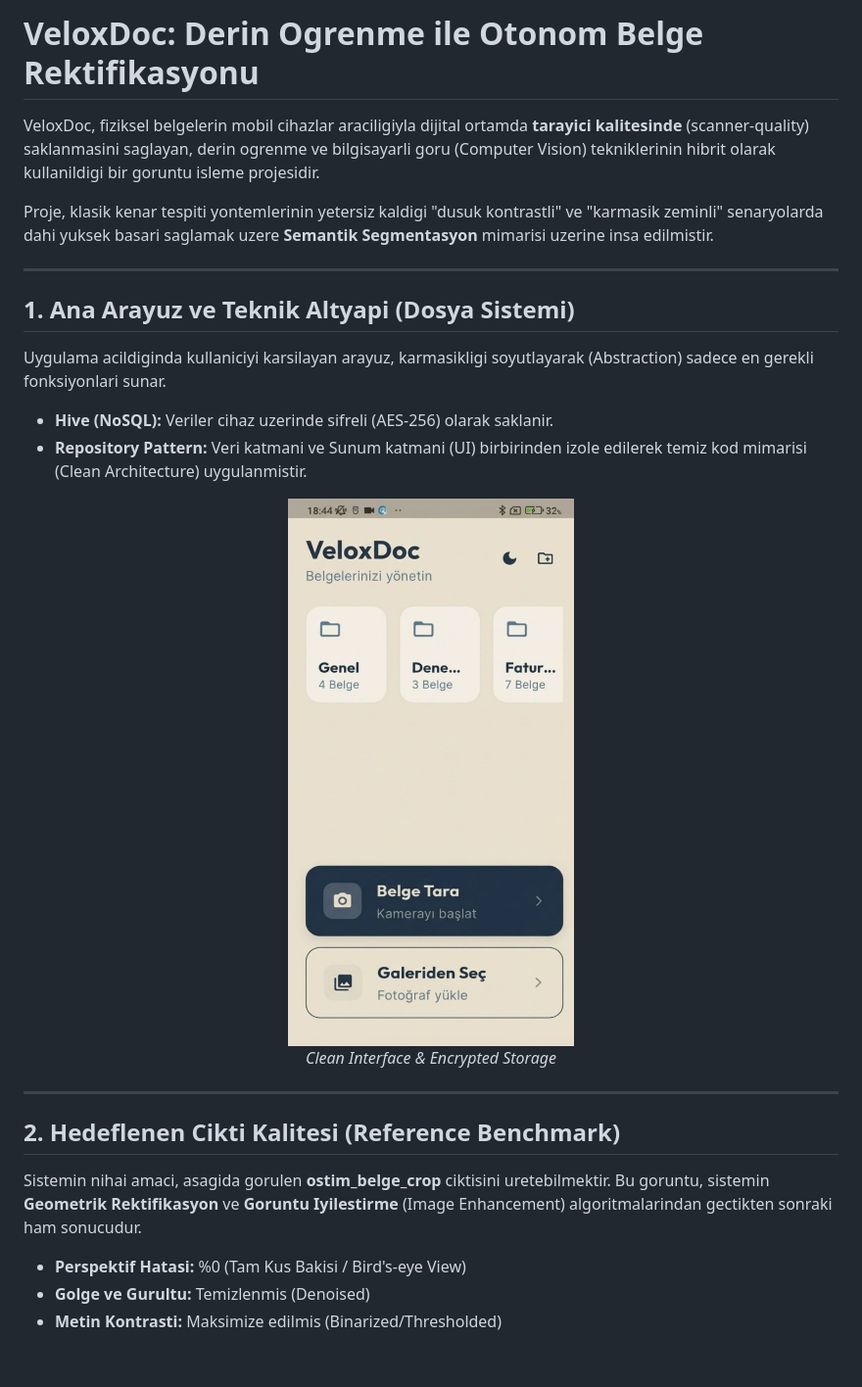
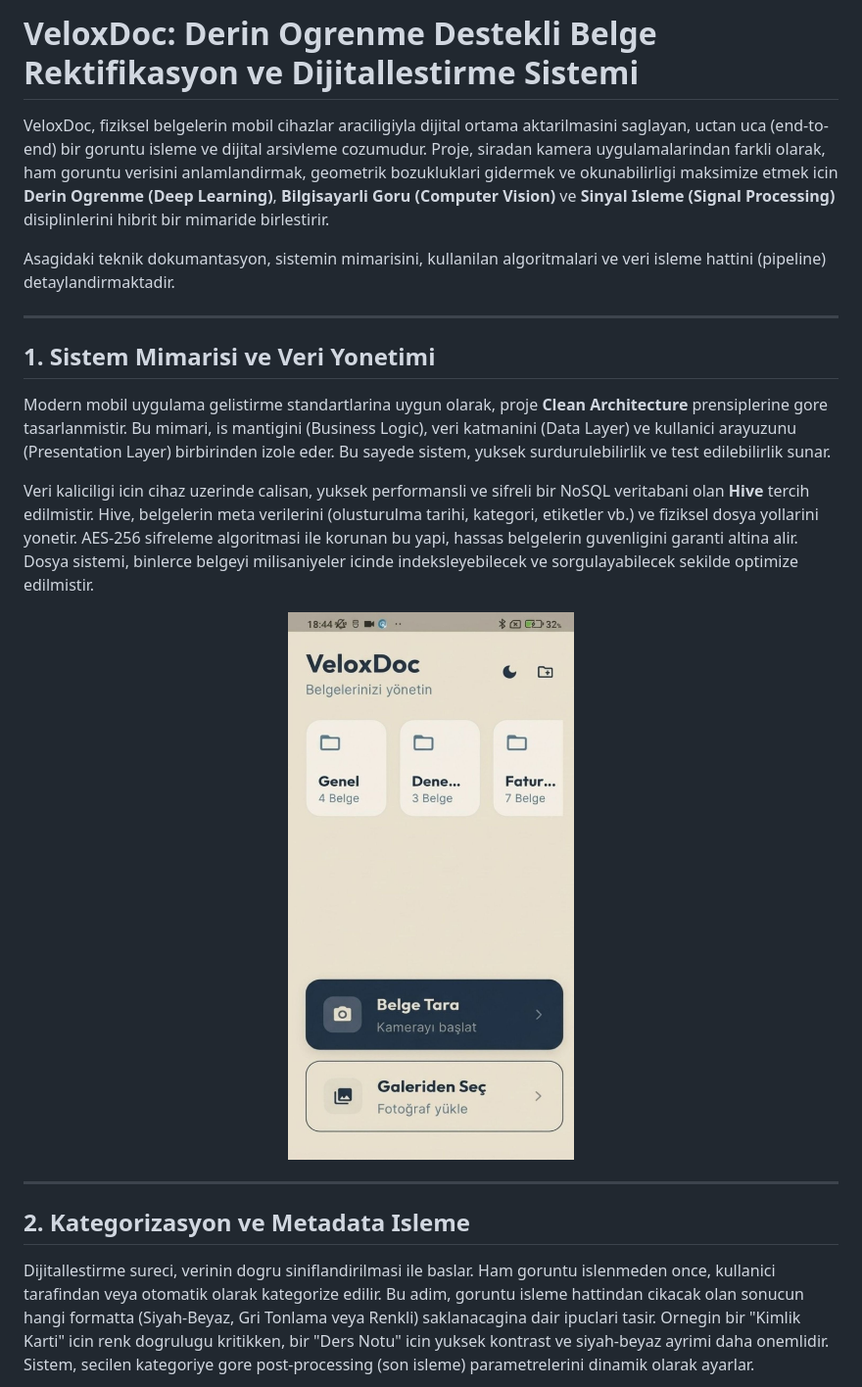
Before and after one commit to samettkartal/veloxdoc-scanner, a Markdown page: README.md, the part around one of its changes. Shown at 98% size. GitHub-like rendering; blank space fills up the shorter version.

Commit message:
Docs: Detailed Technical Whitepaper update without benchmark image

```diff
--- a/README.md
+++ b/README.md
@@ -1,27 +1,25 @@
-# VeloxDoc: Derin Ogrenme ile Otonom Belge Rektifikasyonu
+# VeloxDoc: Derin Ogrenme Destekli Belge Rektifikasyon ve Dijitallestirme Sistemi
 
-VeloxDoc, fiziksel belgelerin mobil cihazlar araciligiyla dijital ortamda **tarayici kalitesinde** (scanner-quality) saklanmasini saglayan, derin ogrenme ve bilgisayarli goru (Computer Vision) tekniklerinin hibrit olarak kullanildigi bir goruntu isleme projesidir.
+VeloxDoc, fiziksel belgelerin mobil cihazlar araciligiyla dijital ortama aktarilmasini saglayan, uctan uca (end-to-end) bir goruntu isleme ve dijital arsivleme cozumudur. Proje, siradan kamera uygulamalarindan farkli olarak, ham goruntu verisini anlamlandirmak, geometrik bozukluklari gidermek ve okunabilirligi maksimize etmek icin **Derin Ogrenme (Deep Learning)**, **Bilgisayarli Goru (Computer Vision)** ve **Sinyal Isleme (Signal Processing)** disiplinlerini hibrit bir mimaride birlestirir.
 
-Proje, klasik kenar tespiti yontemlerinin yetersiz kaldigi "dusuk kontrastli" ve "karmasik zeminli" senaryolarda dahi yuksek basari saglamak uzere **Semantik Segmentasyon** mimarisi uzerine insa edilmistir.
+Asagidaki teknik dokumantasyon, sistemin mimarisini, kullanilan algoritmalari ve veri isleme hattini (pipeline) detaylandirmaktadir.
 
 ---
 
-## 1. Ana Arayuz ve Teknik Altyapi (Dosya Sistemi)
-Uygulama acildiginda kullaniciyi karsilayan arayuz, karmasikligi soyutlayarak (Abstraction) sadece en gerekli fonksiyonlari sunar.
--   **Hive (NoSQL):** Veriler cihaz uzerinde sifreli (AES-256) olarak saklanir.
--   **Repository Pattern:** Veri katmani ve Sunum katmani (UI) birbirinden izole edilerek temiz kod mimarisi (Clean Architecture) uygulanmistir.
+## 1. Sistem Mimarisi ve Veri Yonetimi
+
+Modern mobil uygulama gelistirme standartlarina uygun olarak, proje **Clean Architecture** prensiplerine gore tasarlanmistir. Bu mimari, is mantigini (Business Logic), veri katmanini (Data Layer) ve kullanici arayuzunu (Presentation Layer) birbirinden izole eder. Bu sayede sistem, yuksek surdurulebilirlik ve test edilebilirlik sunar.
+
+Veri kaliciligi icin cihaz uzerinde calisan, yuksek performansli ve sifreli bir NoSQL veritabani olan **Hive** tercih edilmistir. Hive, belgelerin meta verilerini (olusturulma tarihi, kategori, etiketler vb.) ve fiziksel dosya yollarini yonetir. AES-256 sifreleme algoritmasi ile korunan bu yapi, hassas belgelerin guvenligini garanti altina alir. Dosya sistemi, binlerce belgeyi milisaniyeler icinde indeksleyebilecek ve sorgulayabilecek sekilde optimize edilmistir.
 
 <div align="center">
-  <img src="assets/screenshots/screen_01.jpg" width="300" alt="Ana Arayuz" />
-  <p><i>Clean Interface & Encrypted Storage</i></p>
+  <img src="assets/screenshots/screen_01.jpg" width="300" alt="Ana Ekran ve Mimari" />
 </div>
 
 ---
 
-## 2. Hedeflenen Cikti Kalitesi (Reference Benchmark)
-Sistemin nihai amaci, asagida gorulen **ostim_belge_crop** ciktisini uretebilmektir. Bu goruntu, sistemin **Geometrik Rektifikasyon** ve **Goruntu Iyilestirme** (Image Enhancement) algoritmalarindan gectikten sonraki ham sonucudur.
--   **Perspektif Hatasi:** %0 (Tam Kus Bakisi / Bird's-eye View)
--   **Golge ve Gurultu:** Temizlenmis (Denoised)
--   **Metin Kontrasti:** Maksimize edilmis (Binarized/Thresholded)
+## 2. Kategorizasyon ve Metadata Isleme
+
+Dijitallestirme sureci, verinin dogru siniflandirilmasi ile baslar. Ham goruntu islenmeden once, kullanici tarafindan veya otomatik olarak kategorize edilir. Bu adim, goruntu isleme hattindan cikacak olan sonucun hangi formatta (Siyah-Beyaz, Gri Tonlama veya Renkli) saklanacagina dair ipuclari tasir. Ornegin bir "Kimlik Karti" icin renk dogrulugu kritikken, bir "Ders Notu" icin yuksek kontrast ve siyah-beyaz ayrimi daha onemlidir. Sistem, secilen kategoriye gore post-processing (son isleme) parametrelerini dinamik olarak ayarlar.
 
 <div align="center">
```
Also changed, not shown: other parts of README.md (+37 -49 lines).
